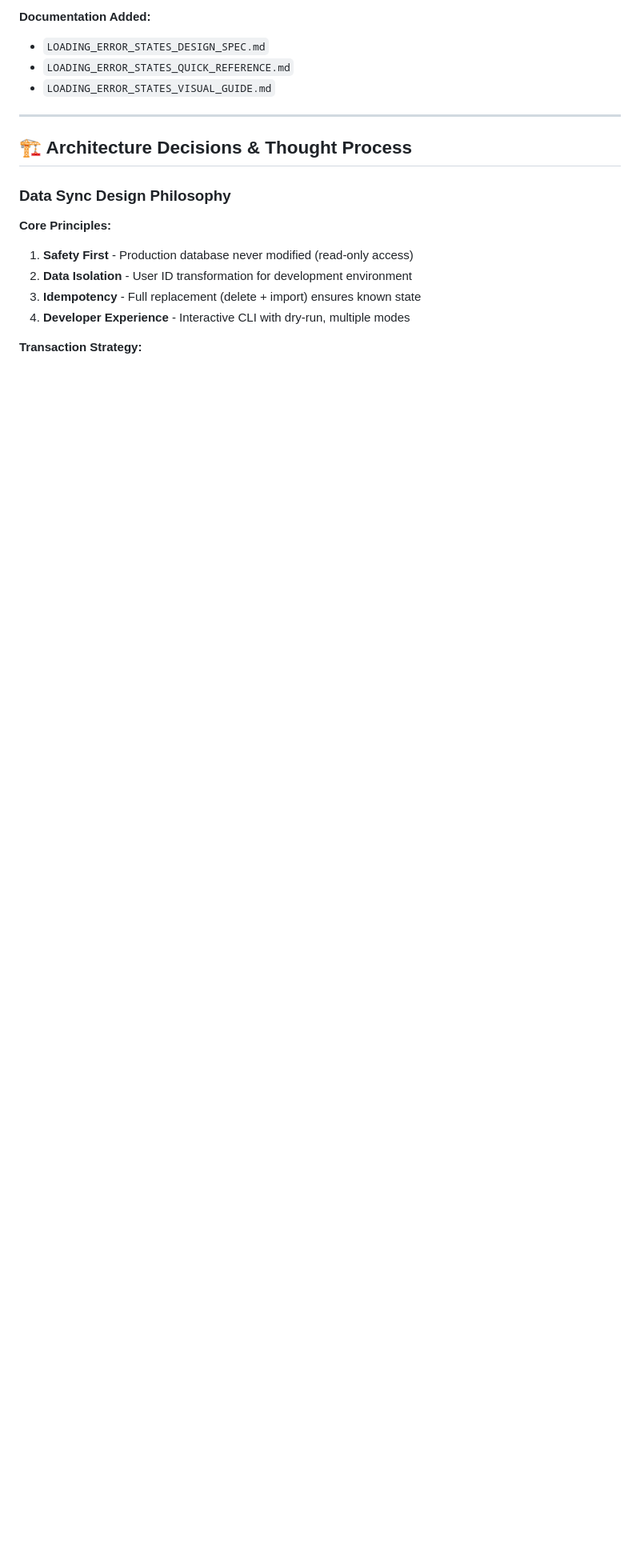
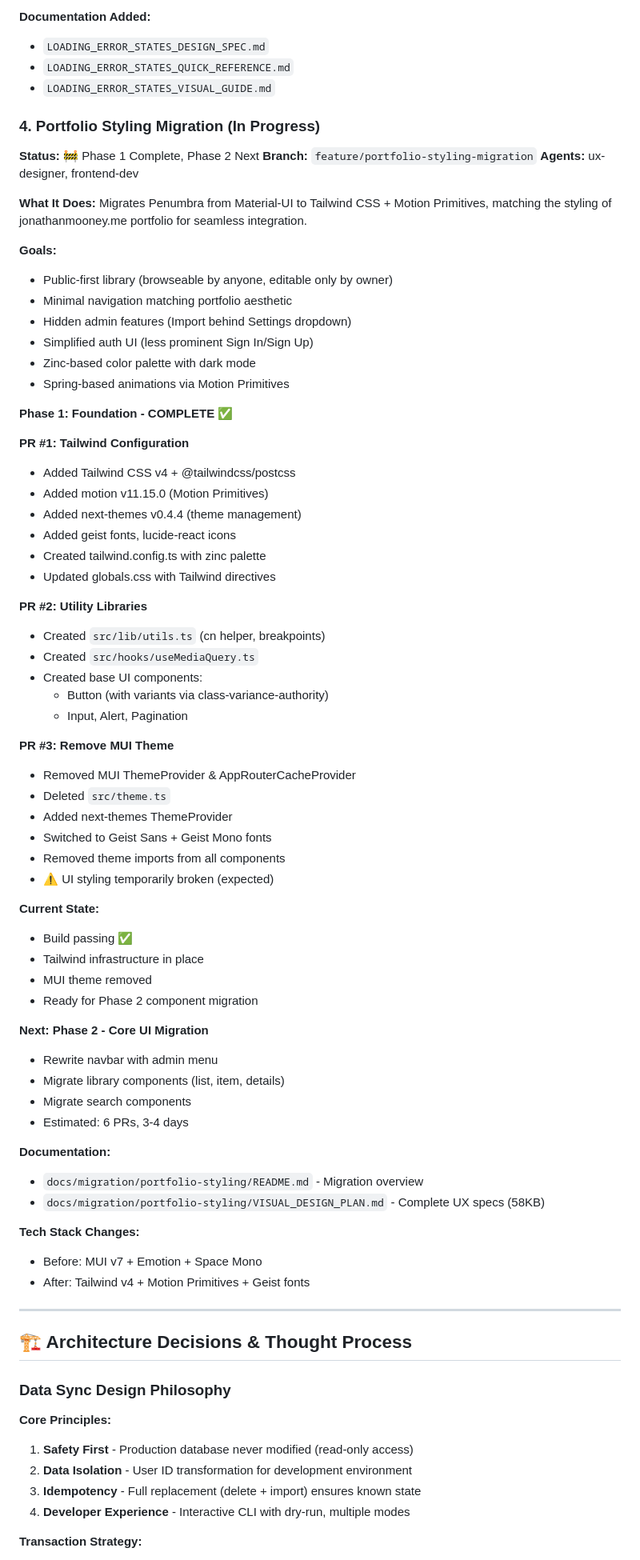
Before and after one commit to moonejon/penumbra, a Markdown page: CLAUDE_PROGRESS.md, the part around one of its changes. Shown at 80% size. Drawn GitHub-style; blank space fills up the shorter version.

Commit message:
docs: update progress log with Phase 1 completion
Added Session 4 documentation covering:
- Phase 1: Foundation (3 PRs complete)
  - Tailwind CSS v4 configuration
  - Utility libraries and base UI components
  - MUI theme removal and next-themes integration
- Portfolio styling migration overview and goals
- Current state: Build passing, ready for Phase 2
- Next steps: Core UI migration (6 PRs)

Updated branch tracking and migration progress:
- Branch: feature/portfolio-styling-migration
- Documentation: docs/migration/portfolio-styling/
- Phase progress tracker added

🤖 Generated with [Claude Code](https://claude.com/claude-code)

Co-Authored-By: Claude <noreply@anthropic.com>

```diff
--- a/CLAUDE_PROGRESS.md
+++ b/CLAUDE_PROGRESS.md
@@ -154,6 +154,68 @@ Comprehensive loading and error states across the application for improved perce
 - `LOADING_ERROR_STATES_DESIGN_SPEC.md`
 - `LOADING_ERROR_STATES_QUICK_REFERENCE.md`
 - `LOADING_ERROR_STATES_VISUAL_GUIDE.md`
+
+### 4. Portfolio Styling Migration (In Progress)
+
+**Status:** 🚧 Phase 1 Complete, Phase 2 Next
+**Branch:** `feature/portfolio-styling-migration`
+**Agents:** ux-designer, frontend-dev
+
+**What It Does:**
+Migrates Penumbra from Material-UI to Tailwind CSS + Motion Primitives, matching the styling of jonathanmooney.me portfolio for seamless integration.
+
+**Goals:**
+- Public-first library (browseable by anyone, editable only by owner)
+- Minimal navigation matching portfolio aesthetic
+- Hidden admin features (Import behind Settings dropdown)
+- Simplified auth UI (less prominent Sign In/Sign Up)
+- Zinc-based color palette with dark mode
+- Spring-based animations via Motion Primitives
+
+**Phase 1: Foundation - COMPLETE ✅**
+
+**PR #1: Tailwind Configuration**
+- Added Tailwind CSS v4 + @tailwindcss/postcss
+- Added motion v11.15.0 (Motion Primitives)
+- Added next-themes v0.4.4 (theme management)
+- Added geist fonts, lucide-react icons
+- Created tailwind.config.ts with zinc palette
+- Updated globals.css with Tailwind directives
+
+**PR #2: Utility Libraries**
+- Created `src/lib/utils.ts` (cn helper, breakpoints)
+- Created `src/hooks/useMediaQuery.ts`
+- Created base UI components:
+  - Button (with variants via class-variance-authority)
+  - Input, Alert, Pagination
+
+**PR #3: Remove MUI Theme**
+- Removed MUI ThemeProvider & AppRouterCacheProvider
+- Deleted `src/theme.ts`
+- Added next-themes ThemeProvider
+- Switched to Geist Sans + Geist Mono fonts
+- Removed theme imports from all components
+- ⚠️ UI styling temporarily broken (expected)
+
+**Current State:**
+- Build passing ✅
+- Tailwind infrastructure in place
+- MUI theme removed
+- Ready for Phase 2 component migration
+
+**Next: Phase 2 - Core UI Migration**
+- Rewrite navbar with admin menu
+- Migrate library components (list, item, details)
+- Migrate search components
+- Estimated: 6 PRs, 3-4 days
+
+**Documentation:**
+- `docs/migration/portfolio-styling/README.md` - Migration overview
+- `docs/migration/portfolio-styling/VISUAL_DESIGN_PLAN.md` - Complete UX specs (58KB)
+
+**Tech Stack Changes:**
+- Before: MUI v7 + Emotion + Space Mono
+- After: Tailwind v4 + Motion Primitives + Geist fonts
 
 ---
 
```
Also changed, not shown: other parts of CLAUDE_PROGRESS.md (+31 -3 lines).
